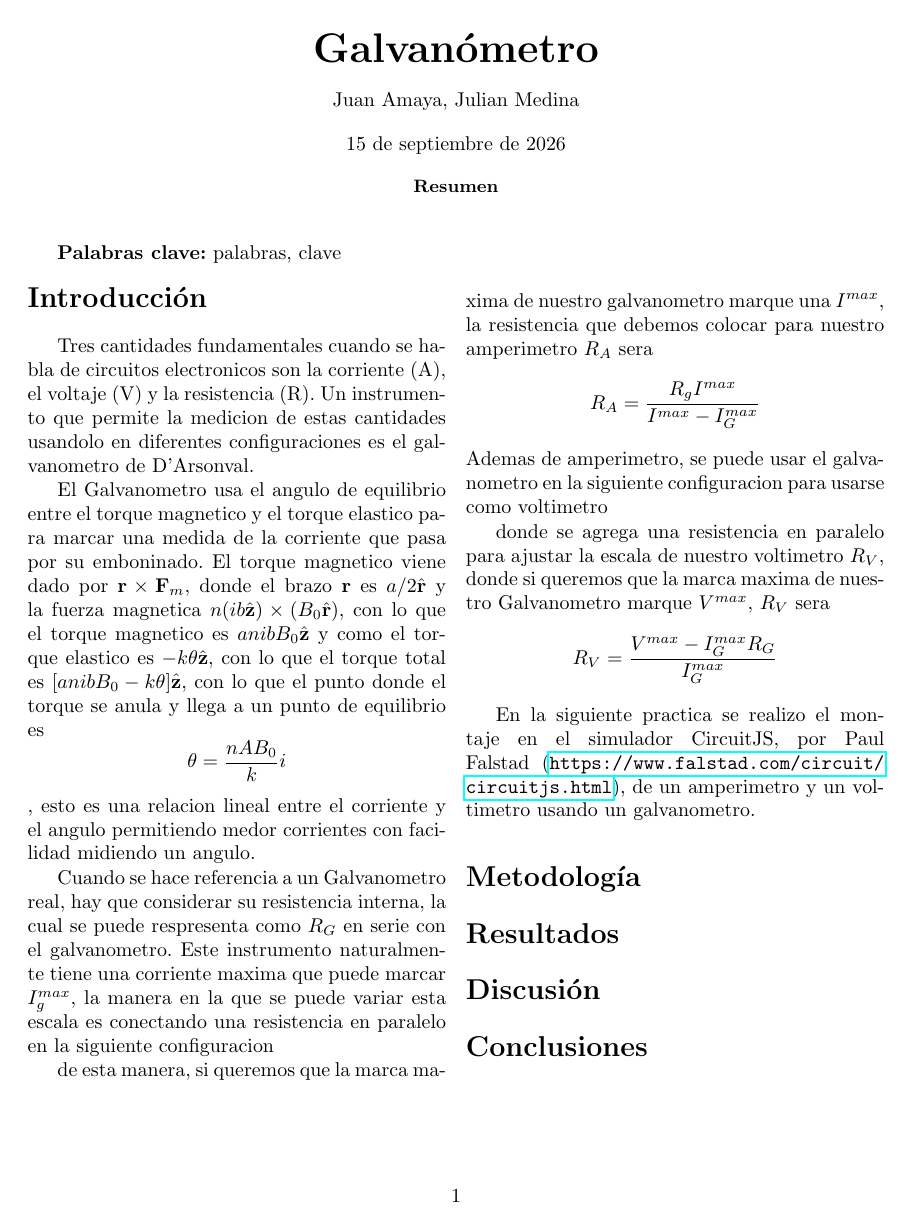
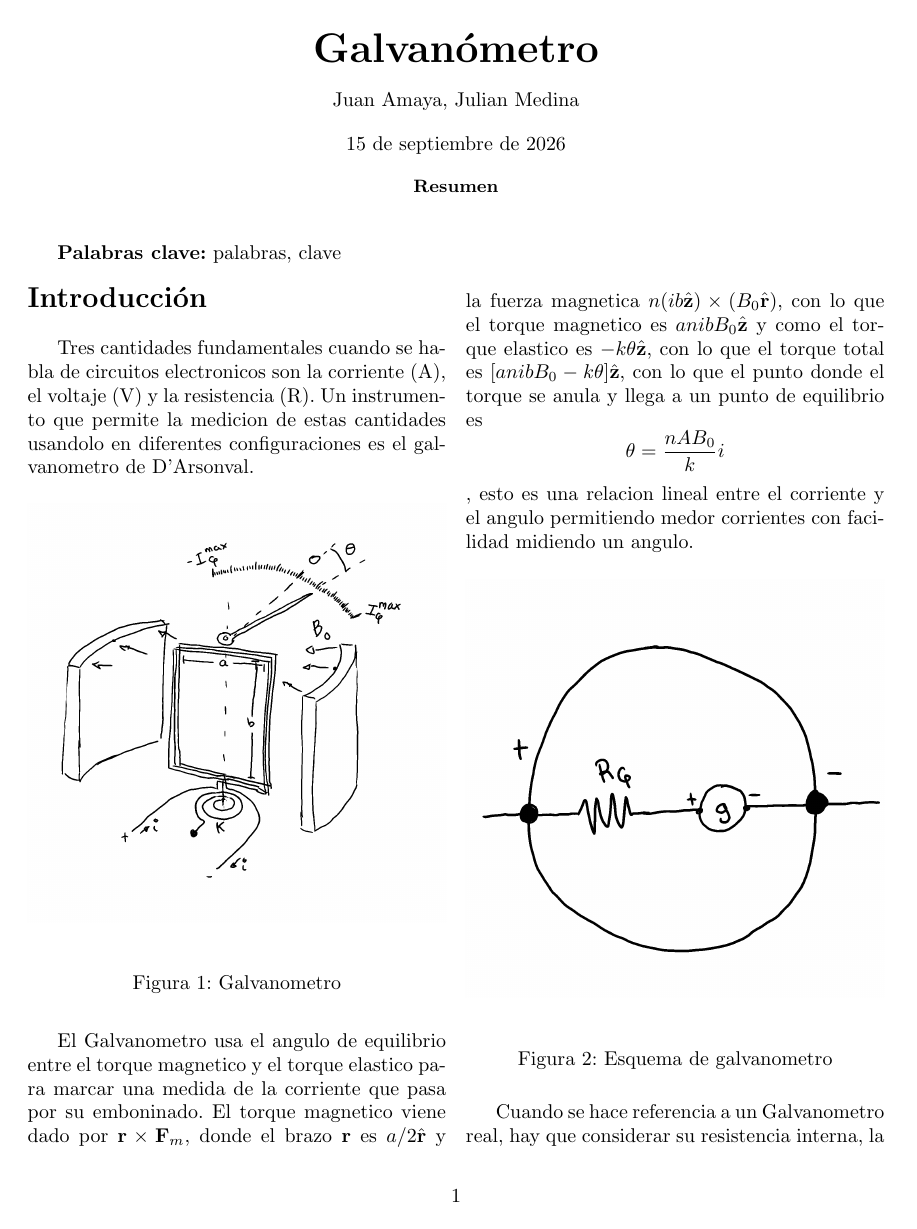
Before and after one commit to Medina1010/EL_Informe_01, a LaTeX paper (main.tex, which reads src/introduccion.tex): the whole page before the commit and page 1 of 2 after it. Compiled offline with pdfLaTeX.

Commit message:
graficos

```diff
--- a/src/introduccion.tex
+++ b/src/introduccion.tex
@@ -2,9 +2,12 @@ Tres cantidades fundamentales cuando se habla de circuitos electronicos son la
 corriente (A), el voltaje (V) y la resistencia (R). Un instrumento que permite
 la medicion de estas cantidades usandolo en diferentes configuraciones es el
 galvanometro de D'Arsonval.
-
-% grafico del galvanometro
-
+%
+\begin{figure}[H]
+\includegraphics[width=\linewidth]{res/galvanometro.png}
+\caption{Galvanometro}
+\end{figure}
+%
 El Galvanometro usa el angulo de equilibrio entre el torque magnetico y el
 torque elastico para marcar una medida de la corriente que pasa por su
 emboninado. El torque magnetico viene dado por ${\bf r}\times{\bf F}_m$, donde
@@ -15,6 +18,8 @@ con lo que el torque total es $[anibB_0-k\theta]\hat{\bf z}$, con lo que el
 punto donde el torque se anula y llega a un punto de equilibrio es
 $$\theta=\frac{nAB_0}{k}i$$, esto es una relacion lineal entre el corriente y el
 angulo permitiendo medor corrientes con facilidad midiendo un angulo.
-
-% grafico de esquema de galvanometro
-
+%
+\begin{figure}[H]
+\includegraphics[width=\linewidth]{res/galvanometro-esquema.png}
+\caption{Esquema de galvanometro}
+\end{figure}
@@ -28,0 +36 @@ conectando una resistencia en paralelo en la siguiente configuracion
+\end{figure}
```
Also changed, not shown: res/amperimetro-esquema.png (added), res/galvanometro-esquema.png (added), res/galvanometro.png (added), res/voltimetro-esquema.png (added), src/introduccion.tex (20 more changed lines), 1 other file.
